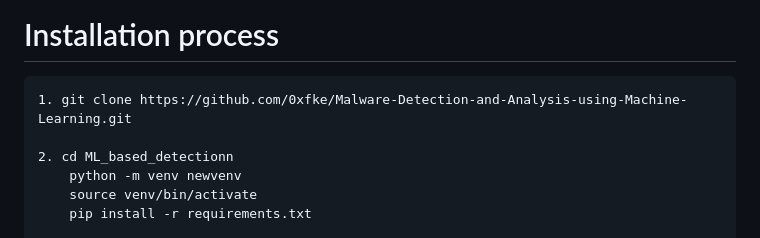
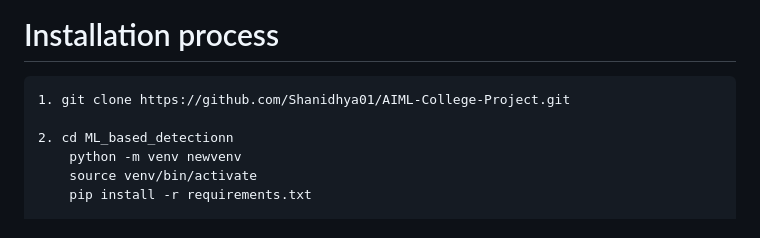
Before and after one commit to Shanidhya01/AIML-College-Project, a Markdown page: README.md, the part around the change. Rendered like a GitHub page.

````diff
--- a/README.md
+++ b/README.md
@@ -245,7 +245,7 @@ By analyzing these scores and visualizations, we gain insight into the model's l
 # Installation process
 
 ```
-1. git clone https://github.com/0xfke/Malware-Detection-and-Analysis-using-Machine-Learning.git
+1. git clone https://github.com/Shanidhya01/AIML-College-Project.git
 
 2. cd ML_based_detectionn
     python -m venv newvenv
````
